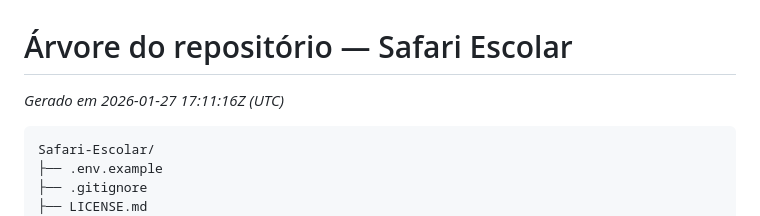
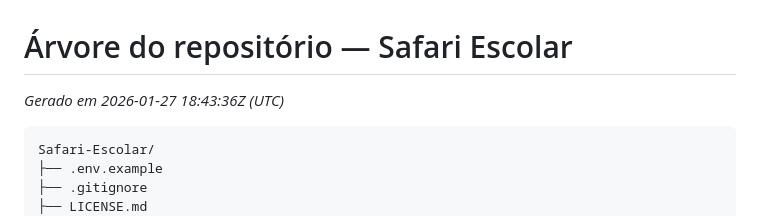
Before and after one commit to pedrobritx/Safari-Escolar, a Markdown page: docs/tree.md, the part around the change. Drawn GitHub-style.

Commit message:
Auto-update tree.md

````diff
--- a/docs/tree.md
+++ b/docs/tree.md
@@ -1,5 +1,5 @@
 # Árvore do repositório — Safari Escolar
-*Gerado em 2026-01-27 17:11:16Z (UTC)*
+*Gerado em 2026-01-27 18:43:36Z (UTC)*
 
 ```
 Safari-Escolar/
````
